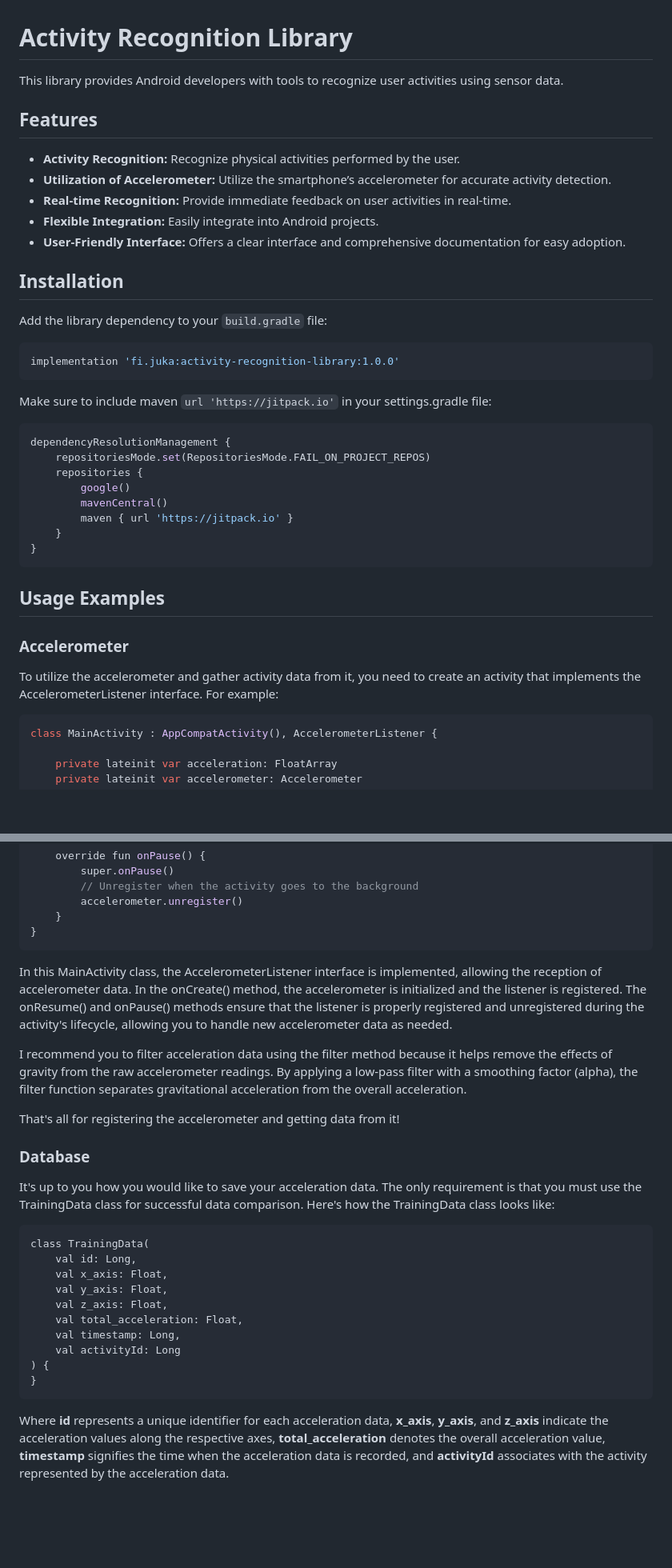
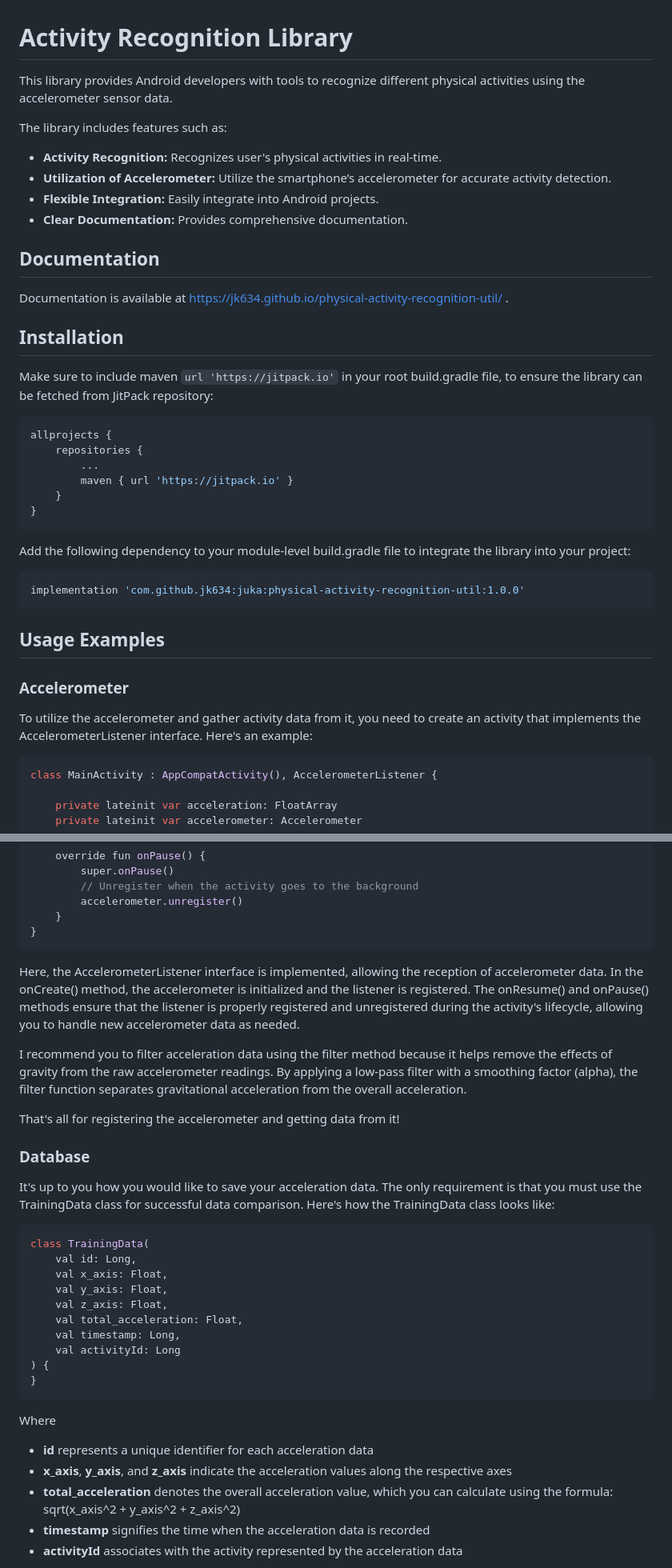
Before and after one commit to jk634/physical-activity-recognition-util, a Markdown page: README.md, 2 parts joined by grey strips. Shown at 80% size. GitHub-like rendering; blank space fills up the shorter version.

````diff
--- a/README.md
+++ b/README.md
@@ -1,37 +1,39 @@
 # Activity Recognition Library
-This library provides Android developers with tools to recognize user activities using sensor data.
+This library provides Android developers with tools to recognize different physical activities using the accelerometer sensor data.
 
-## Features
+The library includes features such as:
 
-- __Activity Recognition:__ Recognize physical activities performed by the user.
+- __Activity Recognition:__ Recognizes user's physical activities in real-time.
 - __Utilization of Accelerometer:__ Utilize the smartphone’s accelerometer for accurate activity detection.
-- __Real-time Recognition:__ Provide immediate feedback on user activities in real-time.
 - __Flexible Integration:__ Easily integrate into Android projects.
-- __User-Friendly Interface:__  Offers a clear interface and comprehensive documentation for easy adoption.
+- __Clear Documentation:__ Provides comprehensive documentation.
+
+## Documentation
+
+Documentation is available at https://jk634.github.io/physical-activity-recognition-util/ .
 
 ## Installation
 
-Add the library dependency to your `build.gradle` file:
+Make sure to include maven `url 'https://jitpack.io'` in your root build.gradle file, to ensure the library can be fetched from JitPack repository:
 
 ```kotlin
-implementation 'fi.juka:activity-recognition-library:1.0.0'
-```
-
-Make sure to include maven  `url 'https://jitpack.io'` in your settings.gradle file:
-
-```kotlin
-dependencyResolutionManagement {
-    repositoriesMode.set(RepositoriesMode.FAIL_ON_PROJECT_REPOS)
+allprojects {
     repositories {
-        google()
-        mavenCentral()
+		...
         maven { url 'https://jitpack.io' }
     }
 }
 ```
+
+Add the following dependency to your module-level build.gradle file to integrate the library into your project:
+
+```kotlin
+implementation 'com.github.jk634:juka:physical-activity-recognition-util:1.0.0'
+```
+
 ## Usage Examples
 ### Accelerometer
-To utilize the accelerometer and gather activity data from it, you need to create an activity that implements the AccelerometerListener interface. For example:
+To utilize the accelerometer and gather activity data from it, you need to create an activity that implements the AccelerometerListener interface. Here's an example:
 
 ```kotlin
 class MainActivity : AppCompatActivity(), AccelerometerListener {
@@ -71,7 +73,7 @@ class MainActivity : AppCompatActivity(), AccelerometerListener {
     }
 }
 ```
-In this MainActivity class, the AccelerometerListener interface is implemented, allowing the reception of accelerometer data. In the onCreate() method, the accelerometer is initialized and the listener is registered. The onResume() and onPause() methods ensure that the listener is properly registered and unregistered during the activity's lifecycle, allowing you to handle new accelerometer data as needed.
+Here, the AccelerometerListener interface is implemented, allowing the reception of accelerometer data. In the onCreate() method, the accelerometer is initialized and the listener is registered. The onResume() and onPause() methods ensure that the listener is properly registered and unregistered during the activity's lifecycle, allowing you to handle new accelerometer data as needed.
 
 I recommend you to filter acceleration data using the filter method because it helps remove the effects of gravity from the raw accelerometer readings. By applying a low-pass filter with a smoothing factor (alpha), the filter function separates gravitational acceleration from the overall acceleration.
 
@@ -80,7 +82,7 @@ That's all for registering the accelerometer and getting data from it!
 ### Database
 
 It's up to you how you would like to save your acceleration data. The only requirement is that you must use the TrainingData class for successful data comparison. Here's how the TrainingData class looks like:
-```
+```kotlin
 class TrainingData(
     val id: Long,
     val x_axis: Float,
@@ -93,9 +95,9 @@ class TrainingData(
 }
 ```
 Where
-__id__ represents a unique identifier for each acceleration data,
-__x_axis__, __y_axis__, and __z_axis__ indicate the acceleration values along the respective axes,
-__total_acceleration__ denotes the overall acceleration value,
-__timestamp__ signifies the time when the acceleration data is recorded, and
-__activityId__ associates with the activity represented by the acceleration data.
+- __id__ represents a unique identifier for each acceleration data
+- __x_axis__, __y_axis__, and __z_axis__ indicate the acceleration values along the respective axes
+- __total_acceleration__ denotes the overall acceleration value, which you can calculate using the formula: sqrt(x_axis^2 + y_axis^2 + z_axis^2)
+- __timestamp__ signifies the time when the acceleration data is recorded
+- __activityId__ associates with the activity represented by the acceleration data
 
````
Also changed, not shown: other parts of README.md (+8 -4 lines).
